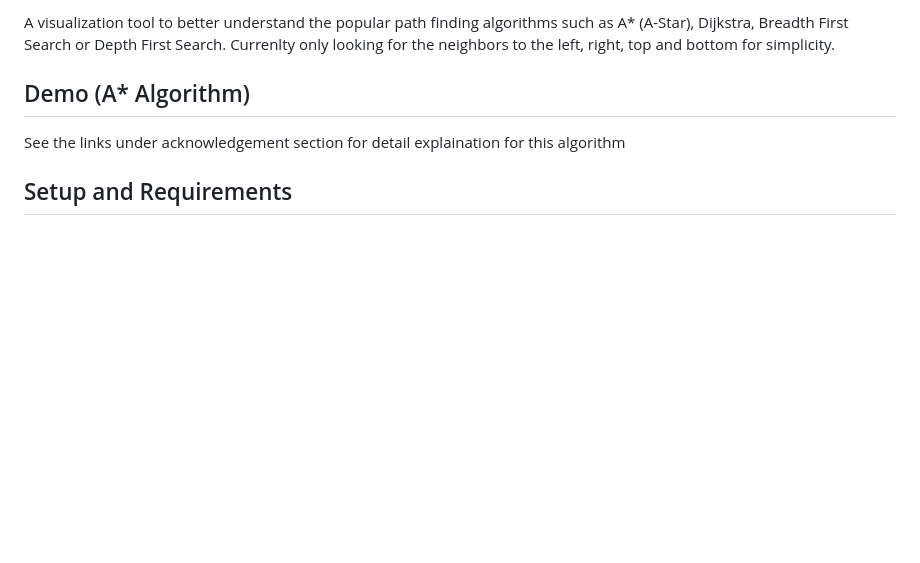
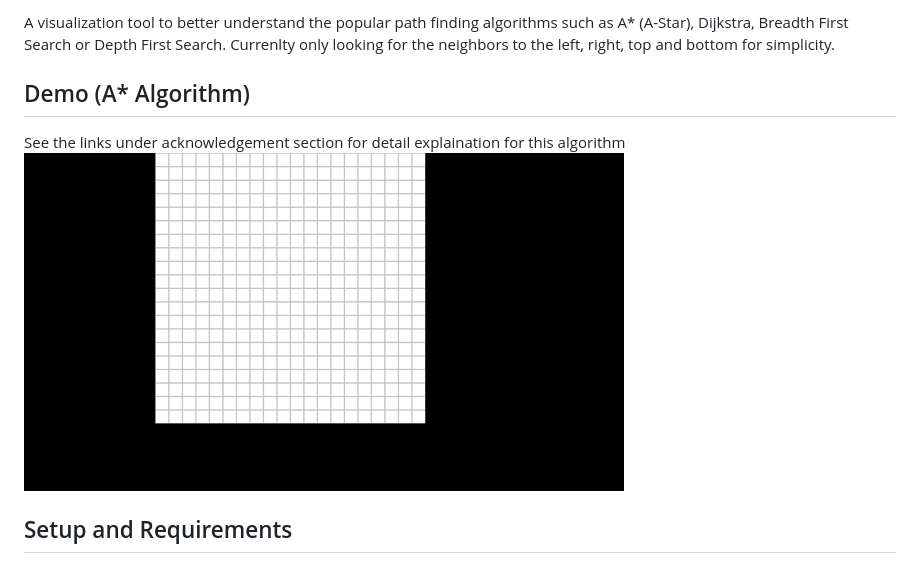
Before and after one commit to Alzaib/Path-Finding-Visualiser, a Markdown page: README.md, the part around the change. Drawn GitHub-style; pictures changed too: Demo/a-star.gif (added); blank space fills up the shorter version.

Commit message:
demo gif added

```diff
--- a/README.md
+++ b/README.md
@@ -4,7 +4,7 @@ A visualization tool to better understand the popular path finding algorithms su
 
 ## Demo (A* Algorithm) ##
 See the links under acknowledgement section for detail explaination for this algorithm
-
+![gif](Demo/a-star.gif)
 
 ## Setup and Requirements ##
 1. Python 3.6
```
